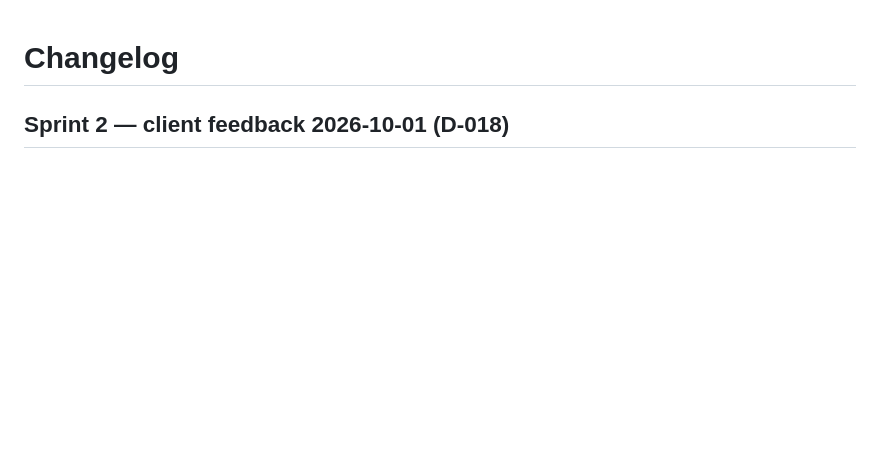
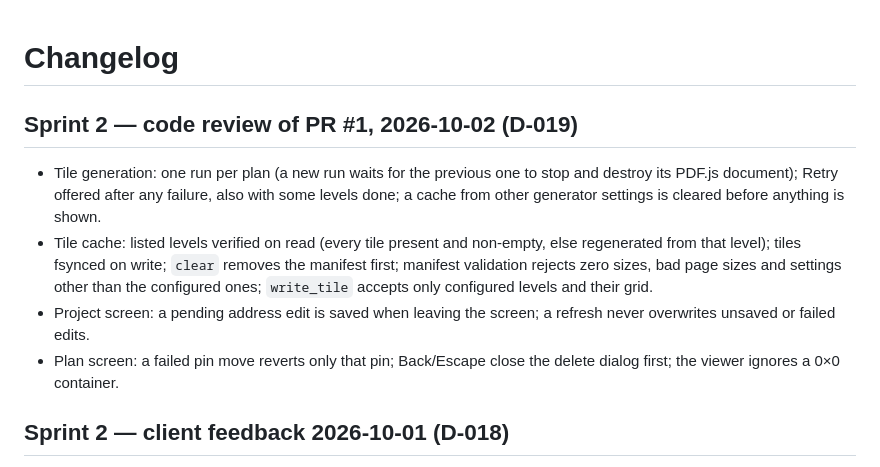
Before and after one commit to metambuy/checkflat, a Markdown page: CHANGELOG.md, the part around the change. GitHub-like rendering; blank space fills up the shorter version.

```diff
--- a/CHANGELOG.md
+++ b/CHANGELOG.md
@@ -1,4 +1,10 @@
 # Changelog
+
+## Sprint 2 — code review of PR #1, 2026-10-02 (D-019)
+- Tile generation: one run per plan (a new run waits for the previous one to stop and destroy its PDF.js document); Retry offered after any failure, also with some levels done; a cache from other generator settings is cleared before anything is shown.
+- Tile cache: listed levels verified on read (every tile present and non-empty, else regenerated from that level); tiles fsynced on write; `clear` removes the manifest first; manifest validation rejects zero sizes, bad page sizes and settings other than the configured ones; `write_tile` accepts only configured levels and their grid.
+- Project screen: a pending address edit is saved when leaving the screen; a refresh never overwrites unsaved or failed edits.
+- Plan screen: a failed pin move reverts only that pin; Back/Escape close the delete dialog first; the viewer ignores a 0×0 container.
 
 ## Sprint 2 — client feedback 2026-10-01 (D-018)
 - Pins: tap-to-place replaced by an **add-pin mode** — "+" in the action bar, the next tap places the draft and leaves the mode; a tap on the empty plan outside the mode does nothing; Back/Escape leaves the mode. Draft state-machine tests updated.
```
Also changed, not shown: docs/decisions.md (+10 -0 lines).
